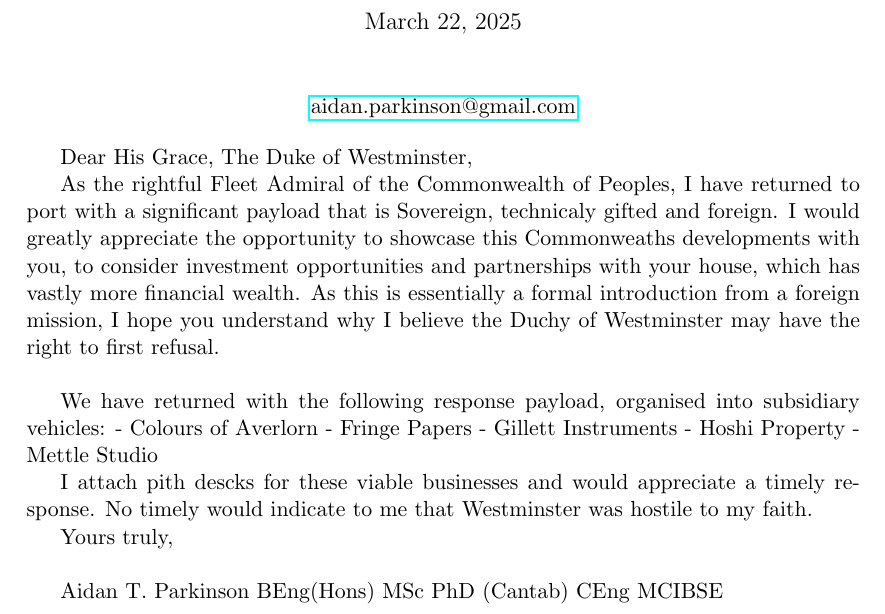
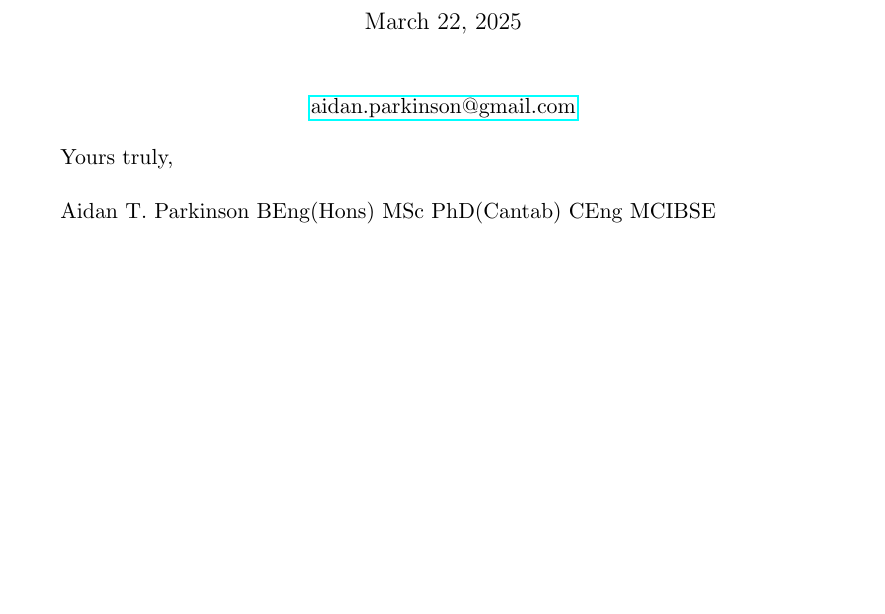
Before and after one commit to aidan-parkinson/corporation-sole, a LaTeX document (assets/integration-guide.tex): part of the page, cut so that both start at the same text, the shorter picture padded with empty space. Compiled offline with pdfLaTeX.

Commit message:
returning to port complete2

```diff
--- a/assets/integration-guide.tex
+++ b/assets/integration-guide.tex
@@ -29,24 +29,11 @@
 \href{mailto:aidan.parkinson@gmail.com}{aidan.parkinson@gmail.com}
 \end{center}
 
-Dear His Grace, The Duke of Westminster,
 
-As the rightful Fleet Admiral of the Commonwealth of Peoples, I have returned to port with a significant payload that is Sovereign, technicaly gifted and foreign.
-I would greatly appreciate the opportunity to showcase this Commonweaths developments with you, to consider investment opportunities and partnerships with your house, which has vastly more financial wealth.
-As this is essentially a formal introduction from a foreign mission, I hope you understand why I believe the Duchy of Westminster may have the right to first refusal.\\
-
-We have returned with the following response payload, organised into subsidiary vehicles:
-- Colours of Averlorn
-- Fringe Papers
-- Gillett Instruments
-- Hoshi Property
-- Mettle Studio
-
-I attach pith descks for these viable businesses and would appreciate a timely response. No timely would indicate to me that Westminster was hostile to my faith.
 
 Yours truly,\\
 
 Aidan T. Parkinson
-BEng(Hons) MSc PhD (Cantab) CEng MCIBSE
+BEng(Hons) MSc PhD(Cantab) CEng MCIBSE
 
 \end{document}
```
Also changed, not shown: invitation.tex (+1 -1 lines), README.md, 1 other file.
